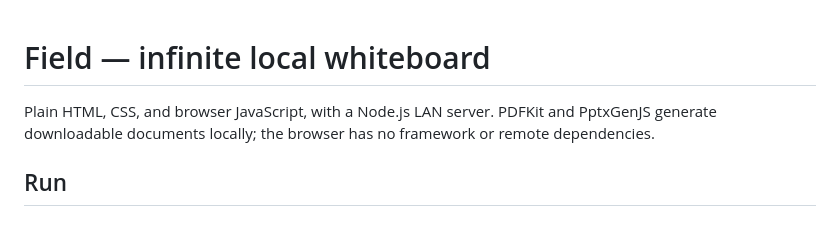
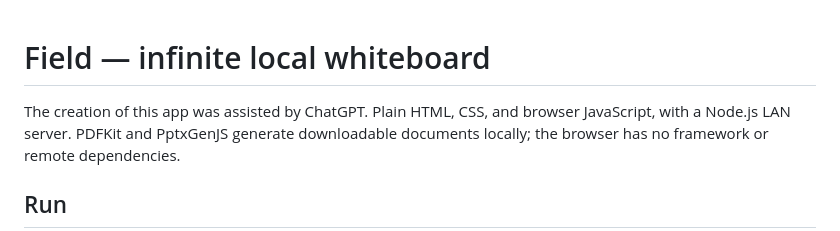
Before and after one commit to LiamG389/field-whiteboard, a Markdown page: README.md, the part around the change. Rendered like a GitHub page.

Commit message:
Acknowledge ChatGPT's assistance in README
Added a note about ChatGPT's assistance in app creation.

```diff
--- a/README.md
+++ b/README.md
@@ -1,5 +1,6 @@
 # Field — infinite local whiteboard
 
+The creation of this app was assisted by ChatGPT.
 Plain HTML, CSS, and browser JavaScript, with a Node.js LAN server. PDFKit and PptxGenJS generate downloadable documents locally; the browser has no framework or remote dependencies.
 
 ## Run
```
